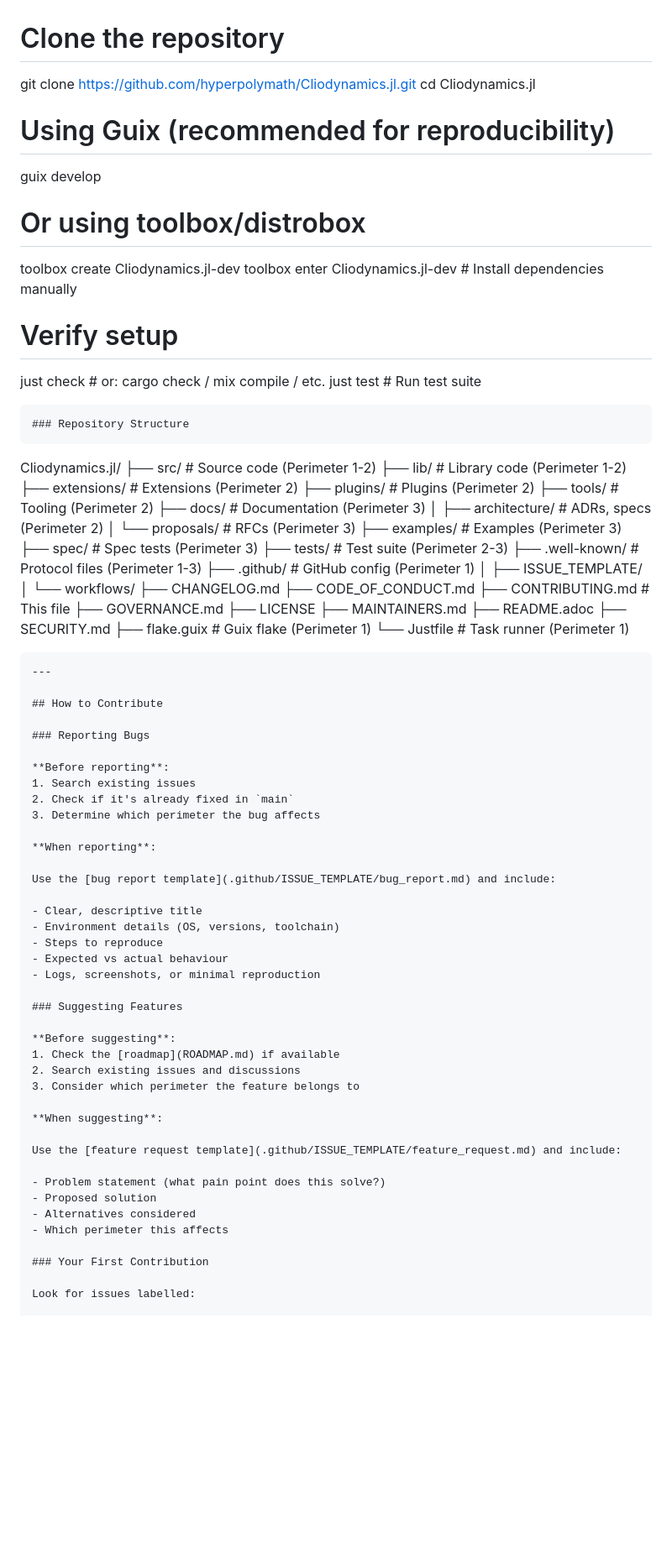
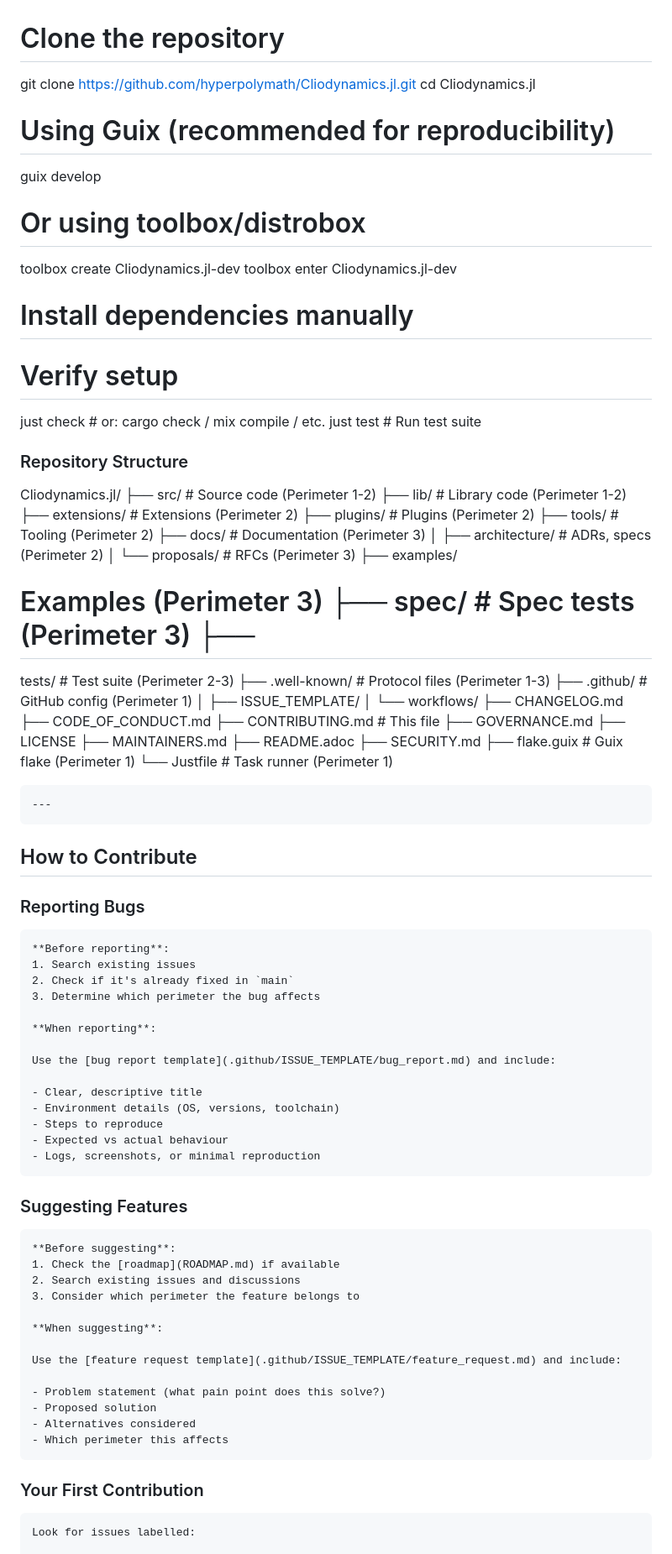
Before and after one commit to hyperpolymath/Cliodynamics.jl, a Markdown page: .github/CONTRIBUTING.md, the part around one of its changes. Shown at 84% size. Drawn GitHub-style; blank space fills up the shorter version.

Commit message:
fix(docs): repair the contributing guide content defects
Mechanical repairs to the guide, each anchored on a known-broken form:

- unescaped \# -> #
- rebuilt the hard-wrapped setup block into one command per line
- replaced invalid `():` commit header
- dedented headings that rendered as code

No prose is rewritten; only the broken forms are corrected.

```diff
--- a/.github/CONTRIBUTING.md
+++ b/.github/CONTRIBUTING.md
@@ -1,7 +1,7 @@
 # Clone the repository
 
-git clone <https://github.com/hyperpolymath/Cliodynamics.jl.git> cd
-Cliodynamics.jl
+git clone https://github.com/hyperpolymath/Cliodynamics.jl.git
+cd Cliodynamics.jl
 
 # Using Guix (recommended for reproducibility)
 
@@ -9,36 +9,36 @@ guix develop
 
 # Or using toolbox/distrobox
 
-toolbox create Cliodynamics.jl-dev toolbox enter Cliodynamics.jl-dev \#
-Install dependencies manually
+toolbox create Cliodynamics.jl-dev
+toolbox enter Cliodynamics.jl-dev
+# Install dependencies manually
 
 # Verify setup
 
-just check \# or: cargo check / mix compile / etc. just test \# Run test
-suite
+just check   # or: cargo check / mix compile / etc.
+just test    # Run test suite
 
+### Repository Structure
 
-    ### Repository Structure
-
-Cliodynamics.jl/ ├── src/ \# Source code (Perimeter 1-2) ├── lib/ \#
-Library code (Perimeter 1-2) ├── extensions/ \# Extensions (Perimeter 2)
-├── plugins/ \# Plugins (Perimeter 2) ├── tools/ \# Tooling (Perimeter
-2) ├── docs/ \# Documentation (Perimeter 3) │ ├── architecture/ \# ADRs,
-specs (Perimeter 2) │ └── proposals/ \# RFCs (Perimeter 3) ├── examples/
-\# Examples (Perimeter 3) ├── spec/ \# Spec tests (Perimeter 3) ├──
-tests/ \# Test suite (Perimeter 2-3) ├── .well-known/ \# Protocol files
-(Perimeter 1-3) ├── .github/ \# GitHub config (Perimeter 1) │ ├──
+Cliodynamics.jl/ ├── src/ # Source code (Perimeter 1-2) ├── lib/ #
+Library code (Perimeter 1-2) ├── extensions/ # Extensions (Perimeter 2)
+├── plugins/ # Plugins (Perimeter 2) ├── tools/ # Tooling (Perimeter
+2) ├── docs/ # Documentation (Perimeter 3) │ ├── architecture/ # ADRs,
+specs (Perimeter 2) │ └── proposals/ # RFCs (Perimeter 3) ├── examples/
+# Examples (Perimeter 3) ├── spec/ # Spec tests (Perimeter 3) ├──
+tests/ # Test suite (Perimeter 2-3) ├── .well-known/ # Protocol files
+(Perimeter 1-3) ├── .github/ # GitHub config (Perimeter 1) │ ├──
 ISSUE_TEMPLATE/ │ └── workflows/ ├── CHANGELOG.md ├── CODE_OF_CONDUCT.md
-├── CONTRIBUTING.md \# This file ├── GOVERNANCE.md ├── LICENSE ├──
-MAINTAINERS.md ├── README.adoc ├── SECURITY.md ├── flake.guix \# Guix
-flake (Perimeter 1) └── Justfile \# Task runner (Perimeter 1)
+├── CONTRIBUTING.md # This file ├── GOVERNANCE.md ├── LICENSE ├──
+MAINTAINERS.md ├── README.adoc ├── SECURITY.md ├── flake.guix # Guix
+flake (Perimeter 1) └── Justfile # Task runner (Perimeter 1)
 
 
     ---
 
-    ## How to Contribute
+## How to Contribute
 
-    ### Reporting Bugs
+### Reporting Bugs
 
     **Before reporting**:
     1. Search existing issues
@@ -55,7 +55,7 @@ flake (Perimeter 1) └── Justfile \# Task runner (Perimeter 1)
     - Expected vs actual behaviour
     - Logs, screenshots, or minimal reproduction
 
-    ### Suggesting Features
+### Suggesting Features
 
     **Before suggesting**:
     1. Check the [roadmap](ROADMAP.md) if available
@@ -71,7 +71,7 @@ flake (Perimeter 1) └── Justfile \# Task runner (Perimeter 1)
     - Alternatives considered
     - Which perimeter this affects
 
-    ### Your First Contribution
+### Your First Contribution
 
     Look for issues labelled:
 
```
Also changed, not shown: other parts of .github/CONTRIBUTING.md (+11 -8 lines).
